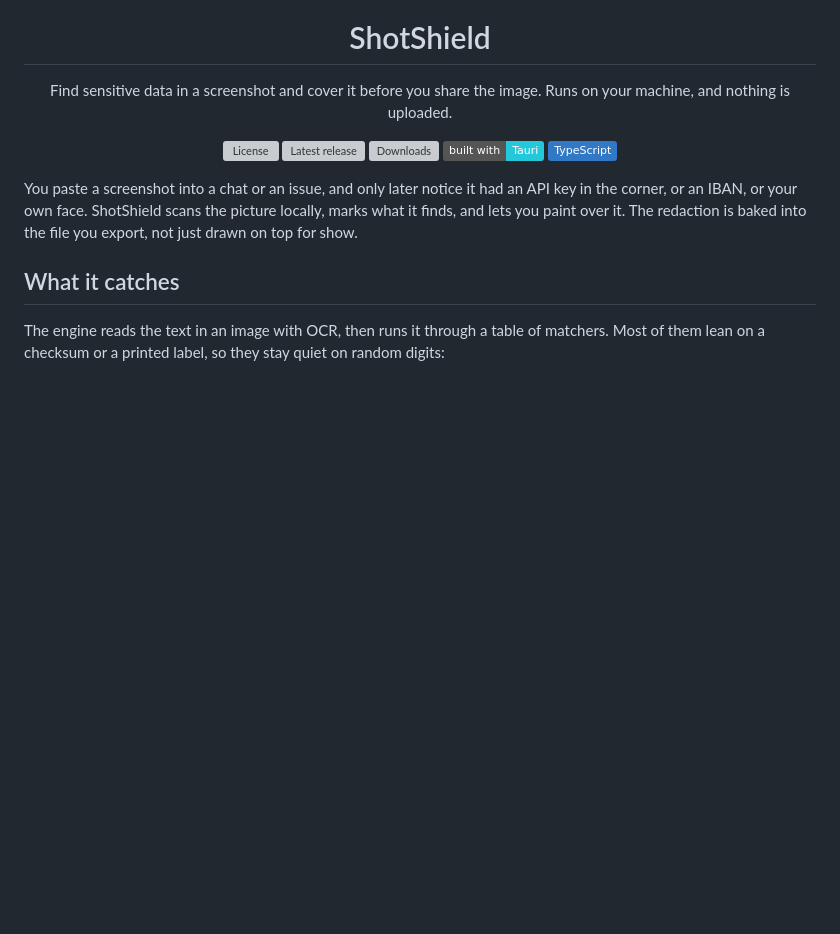
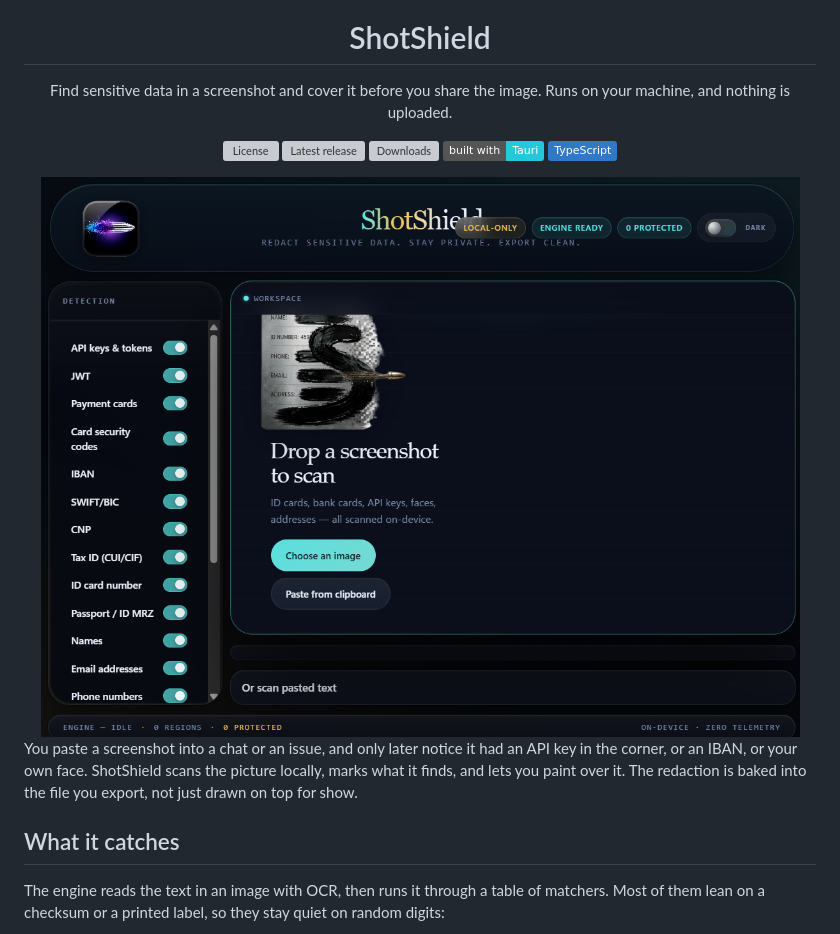
Before and after one commit to Raresney/ShotShield, a Markdown page: README.md, the part around the change. Rendered like a GitHub page; pictures changed too: docs/screenshot.png (added); badges without logos; blank space fills up the shorter version; grey boxes are pictures that could not be loaded.

Commit message:
docs: add a demo screenshot to the README
Closes #93

```diff
--- a/README.md
+++ b/README.md
@@ -11,6 +11,8 @@ Find sensitive data in a screenshot and cover it before you share the image. Run
 [![Downloads](https://img.shields.io/github/downloads/Raresney/ShotShield/total)](https://github.com/Raresney/ShotShield/releases)
 ![Built with Tauri](https://img.shields.io/badge/built%20with-Tauri-24C8DB?logo=tauri&logoColor=white)
 ![TypeScript](https://img.shields.io/badge/TypeScript-3178C6?logo=typescript&logoColor=white)
+
+<img src="docs/screenshot.png" alt="ShotShield scanning a screenshot, with detection categories on the left and a redacted sample in the workspace" width="900" />
 
 </div>
 
```
